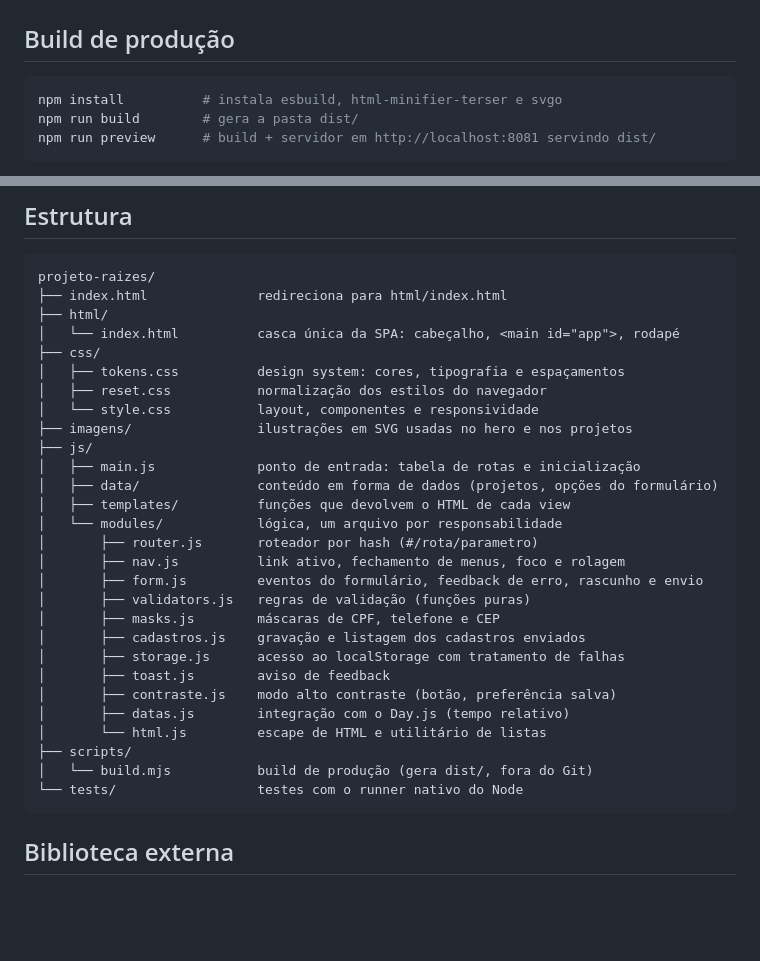
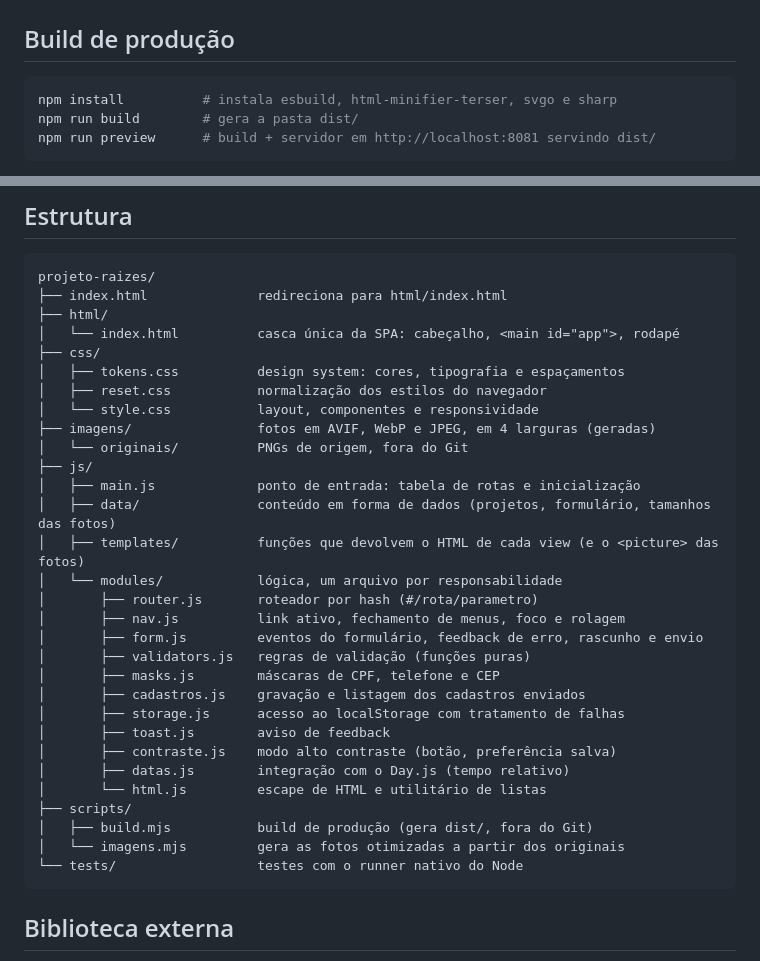
Before and after one commit to felipepitol/faculdade, a Markdown page: desenvolvimento-web/projeto-raizes/README.md, 2 parts joined by grey strips. Rendered like a GitHub page; blank space fills up the shorter version.

````diff
--- a/desenvolvimento-web/projeto-raizes/README.md
+++ b/desenvolvimento-web/projeto-raizes/README.md
@@ -87,7 +87,7 @@ sem depender do navegador. Saída esperada:
 ## Build de produção
 
 ```bash
-npm install          # instala esbuild, html-minifier-terser e svgo
+npm install          # instala esbuild, html-minifier-terser, svgo e sharp
 npm run build        # gera a pasta dist/
 npm run preview      # build + servidor em http://localhost:8081 servindo dist/
 ```
@@ -157,11 +194,12 @@ projeto-raizes/
 │   ├── tokens.css          design system: cores, tipografia e espaçamentos
 │   ├── reset.css           normalização dos estilos do navegador
 │   └── style.css           layout, componentes e responsividade
-├── imagens/                ilustrações em SVG usadas no hero e nos projetos
+├── imagens/                fotos em AVIF, WebP e JPEG, em 4 larguras (geradas)
+│   └── originais/          PNGs de origem, fora do Git
 ├── js/
 │   ├── main.js             ponto de entrada: tabela de rotas e inicialização
-│   ├── data/               conteúdo em forma de dados (projetos, opções do formulário)
-│   ├── templates/          funções que devolvem o HTML de cada view
+│   ├── data/               conteúdo em forma de dados (projetos, formulário, tamanhos das fotos)
+│   ├── templates/          funções que devolvem o HTML de cada view (e o <picture> das fotos)
 │   └── modules/            lógica, um arquivo por responsabilidade
 │       ├── router.js       roteador por hash (#/rota/parametro)
 │       ├── nav.js          link ativo, fechamento de menus, foco e rolagem
@@ -175,7 +213,8 @@ projeto-raizes/
 │       ├── datas.js        integração com o Day.js (tempo relativo)
 │       └── html.js         escape de HTML e utilitário de listas
 ├── scripts/
-│   └── build.mjs           build de produção (gera dist/, fora do Git)
+│   ├── build.mjs           build de produção (gera dist/, fora do Git)
+│   └── imagens.mjs         gera as fotos otimizadas a partir dos originais
 └── tests/                  testes com o runner nativo do Node
 ```
 
````
Also changed, not shown: other parts of desenvolvimento-web/projeto-raizes/README.md (+43 -6 lines).
